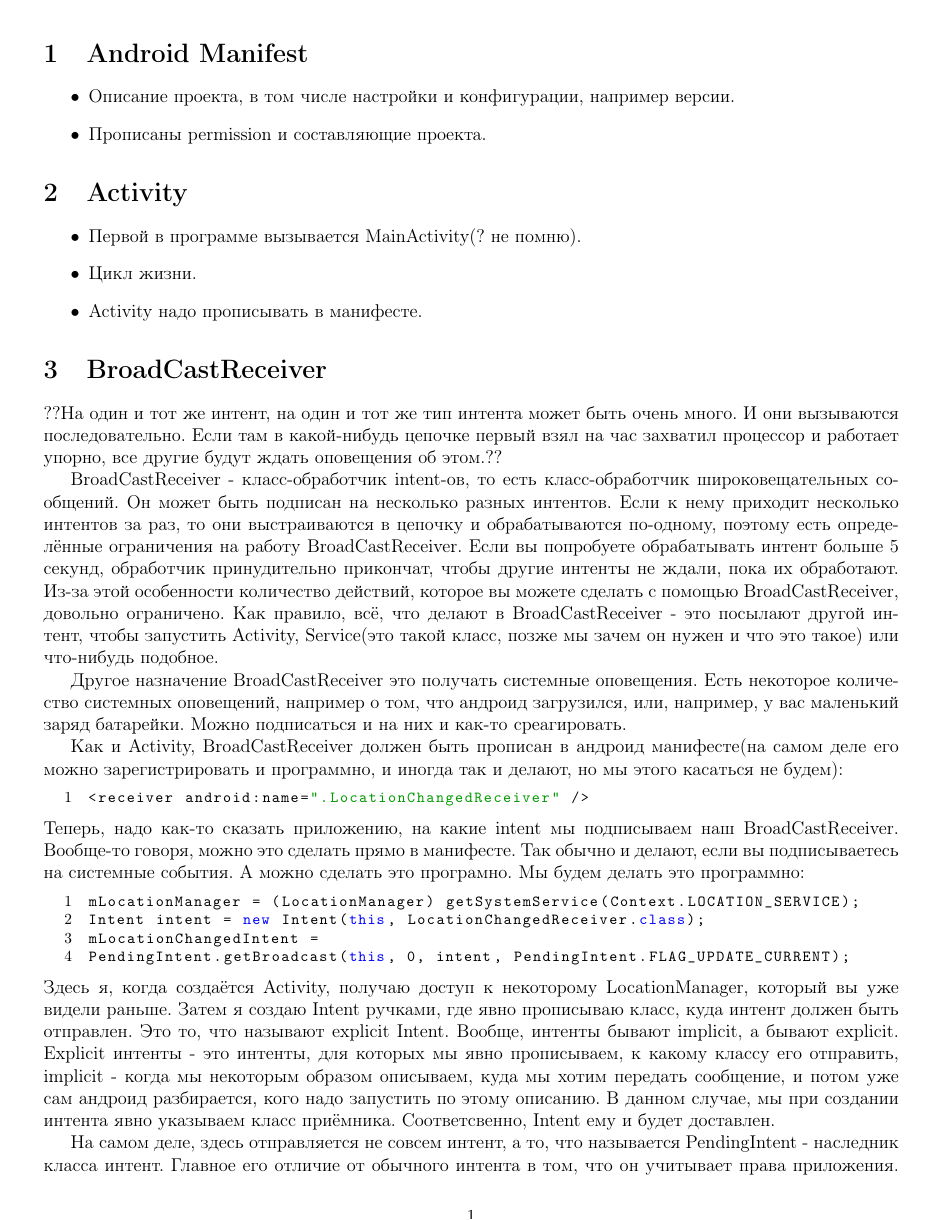
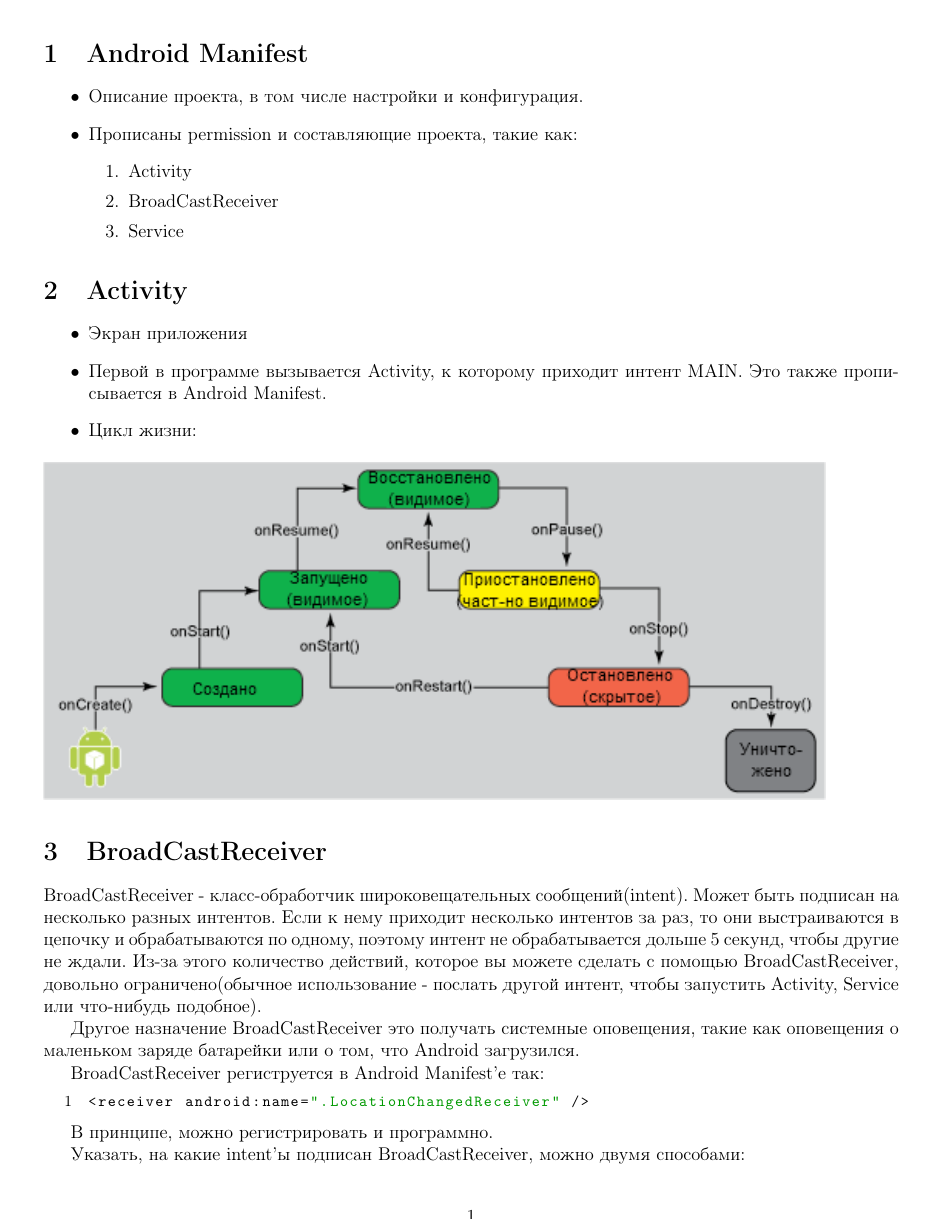
Before and after one commit to N-buga/Android-Lecture, a LaTeX document (pr.tex): page 1 of 4. Compiled offline with pdfLaTeX.

Commit message:
language fixes

```diff
--- a/pr.tex
+++ b/pr.tex
@@ -7,6 +7,7 @@
 \usepackage{xcolor}
 \definecolor{mygreen}{rgb}{0,0.6,0}
 \usepackage{listings}
+\usepackage{graphicx}
 \lstset{
   language=Java,
   tabsize=2,
@@ -33,31 +34,42 @@
 
 \section{Android Manifest}
     \begin{itemize}
-    	\item Описание проекта, в том числе настройки и конфигурации, например версии.
-    	\item Прописаны permission и составляющие проекта.
+    	\item Описание проекта, в том числе настройки и конфигурация.
+    	\item Прописаны permission и составляющие проекта, такие как:
+		\begin{enumerate}
+        	\item Activity
+        	\item BroadCastReceiver
+        	\item Service
+        \end{enumerate}
     \end{itemize}
 
 \section{Activity}
     \begin{itemize}
-    	\item Первой в программе вызывается MainActivity(? не помню).
-    	\item Цикл жизни.
-   		\item Activity надо прописывать в манифесте.
+    	\item Экран приложения
+        \item Первой в программе вызывается Activity, к которому приходит интент MAIN. Это также прописывается в Android Manifest.
+    	\item Цикл жизни:
    	\end{itemize}
+	\includegraphics{LifeCycle.png}
 
 \section{BroadCastReceiver}
-    ??На один и тот же интент, на один и тот же тип интента может быть очень много. И они вызываются последовательно. Если там в какой-нибудь цепочке первый взял на час захватил процессор и работает упорно, все другие будут ждать оповещения об этом.??
 
-    BroadCastReceiver - класс-обработчик intent-ов, то есть класс-обработчик широковещательных сообщений. Он может быть подписан на несколько разных интентов. Если к нему приходит несколько интентов за раз, то они выстраиваются в цепочку и обрабатываются по-одному, поэтому есть определённые ограничения на работу BroadCastReceiver. Если вы попробуете обрабатывать интент больше 5 секунд, обработчик принудительно прикончат, чтобы другие интенты не ждали, пока их обработают. Из-за этой особенности количество действий, которое вы можете сделать с помощью BroadCastReceiver, довольно ограничено. Как правило, всё, что делают в BroadCastReceiver - это посылают другой интент, чтобы запустить Activity, Service(это такой класс, позже мы зачем он нужен и что это такое) или что-нибудь подобное.
+    BroadCastReceiver - класс-обработчик широковещательных сообщений(intent). Может быть подписан на несколько разных интентов. Если к нему приходит несколько интентов за раз, то они выстраиваются в цепочку и обрабатываются по одному, поэтому интент не обрабатывается дольше 5 секунд, чтобы другие не ждали. Из-за этого количество действий, которое вы можете сделать с помощью BroadCastReceiver, довольно ограничено(обычное использование - послать другой интент, чтобы запустить Activity, Service или что-нибудь подобное).
 
-    Другое назначение BroadCastReceiver это получать системные оповещения. Есть некоторое количество системных оповещений, например о том, что андроид загрузился, или, например, у вас маленький заряд батарейки. Можно подписаться и на них и как-то среагировать.
+    Другое назначение BroadCastReceiver это получать системные оповещения, такие как оповещения о маленьком заряде батарейки или о том, что Android загрузился.
 
-    Как и Activity, BroadCastReceiver должен быть прописан в андроид манифесте(на самом деле его можно зарегистрировать и программно, и иногда так и делают, но мы этого касаться не будем):
+    BroadCastReceiver региструется в Android Manifest'е так:
     \begin{lstlisting}
 <receiver android:name=".LocationChangedReceiver" />
-    \end{lstlisting} Теперь, надо как-то сказать приложению, на какие intent мы подписываем наш BroadCastReceiver. Вообще-то говоря, можно это сделать прямо в манифесте. Так обычно и делают, если вы подписываетесь на системные события. А можно сделать это програмно. Мы будем делать это программно:
-    \begin{lstlisting}
-mLocationManager = (LocationManager) getSystemService(Context.LOCATION_SERVICE);
+    \end{lstlisting}
+
+    В принципе, можно регистрировать и программно.
+
+    Указать, на какие intent'ы подписан BroadCastReceiver, можно двумя способами:
+	\begin{itemize}
+    	\item В Android Manifest (обычно при подписке на системные события)
+		\item Программно:
+        \begin{lstlisting}
+mLocationManager = (LocationManager)getSystemService(Context.LOCATION_SERVICE);
 Intent intent = new Intent(this, LocationChangedReceiver.class);
 mLocationChangedIntent =
 PendingIntent.getBroadcast(this, 0, intent, PendingIntent.FLAG_UPDATE_CURRENT);
-    \end{lstlisting} Здесь я, когда создаётся Activity, получаю доступ к некоторому LocationManager, который вы уже видели раньше. Затем я создаю Intent ручками, где явно прописываю класс, куда интент должен быть отправлен. Это то, что называют explicit Intent. Вообще, интенты бывают implicit, а бывают explicit. Explicit интенты - это интенты, для которых мы явно прописываем, к какому классу его отправить, implicit - когда мы некоторым образом описываем, куда мы хотим передать сообщение, и потом уже сам андроид разбирается, кого надо запустить по этому описанию. В данном случае, мы при создании интента явно указываем класс приёмника. Соответсвенно, Intent ему и будет доставлен.
@@ -64,2 +88 @@ PendingIntent.getBroadcast(this, 0, intent, PendingIntent.FLAG_UPDATE_CURRENT);
 
-    На самом деле, здесь отправляется не совсем интент, а то, что называется PendingIntent - наследник класса интент. Главное его отличие от обычного интента в том, что он учитывает права приложения. Как мы уже говорили, вы можете запускать Activity(приложение) из другого приложения, но у этого Activity(приложения) может не быть прав на работу с какими-то там ресурсами. Если эти права нужны, вы можете послать PendingIntent и передать тем самым Activity(приложению), которое вы запускаете, свои права на исполнение. Вам не всегда это нужно, но некоторые API просто по умолчанию используют PendingIntent. Понятно, что в нашем случае BroadCastReceiver это часть нашего же приложения, и у него есть все те же самые права, поэтому PendingIntent как бы и не нужен. Но дело а том, что посылаем мы его с помощью LocationManager, а интерфейс LocationManager требует PendingIntent, поэтому отправляется здесь именно PendingIntent.
```
Also changed, not shown: LifeCycle.png (added), pr.pdf, pr.tex (72 more changed lines).
